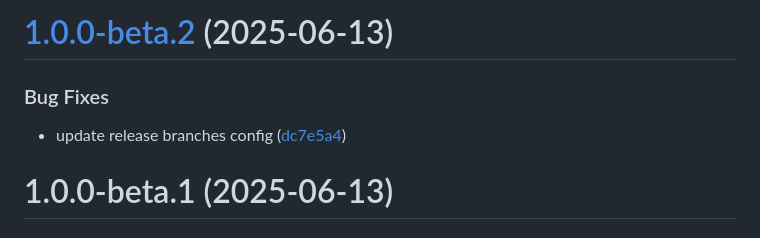
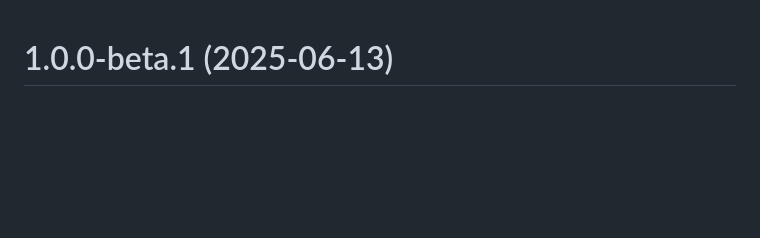
Before and after one commit to danieljancar/hangbuddies, a Markdown page: CHANGELOG.md, the part around the change. GitHub-like rendering; blank space fills up the shorter version.

```diff
--- a/CHANGELOG.md
+++ b/CHANGELOG.md
@@ -1,9 +1,3 @@
-# [1.0.0-beta.2](https://github.com/danieljancar/hangbuddies/compare/v1.0.0-beta.1...v1.0.0-beta.2) (2025-06-13)
-
-### Bug Fixes
-
-- update release branches config ([dc7e5a4](https://github.com/danieljancar/hangbuddies/commit/dc7e5a4e2c215f80d919a6279a0004c5b58969a1))
-
 # 1.0.0-beta.1 (2025-06-13)
 
 ### Bug Fixes
```
